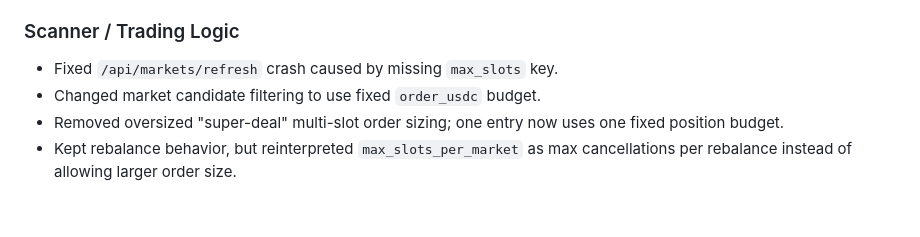
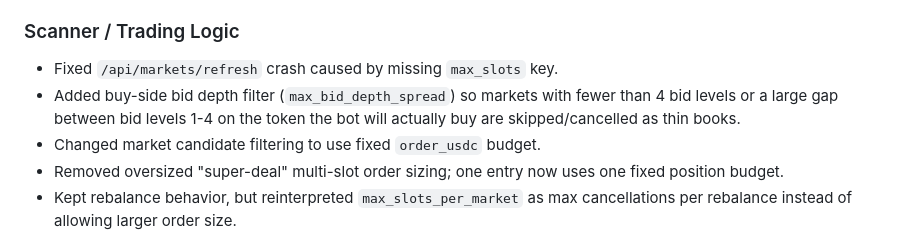
Before and after one commit to richialex/PolymarketBot, a Markdown page: CHANGELOG.md, the part around the change. GitHub-like rendering; blank space fills up the shorter version.

Commit message:
Document buy-side bid depth filter

```diff
--- a/CHANGELOG.md
+++ b/CHANGELOG.md
@@ -46,6 +46,7 @@
 ### Scanner / Trading Logic
 
 - Fixed `/api/markets/refresh` crash caused by missing `max_slots` key.
+- Added buy-side bid depth filter (`max_bid_depth_spread`) so markets with fewer than 4 bid levels or a large gap between bid levels 1-4 on the token the bot will actually buy are skipped/cancelled as thin books.
 - Changed market candidate filtering to use fixed `order_usdc` budget.
 - Removed oversized "super-deal" multi-slot order sizing; one entry now uses one fixed position budget.
 - Kept rebalance behavior, but reinterpreted `max_slots_per_market` as max cancellations per rebalance instead of allowing larger order size.
```
